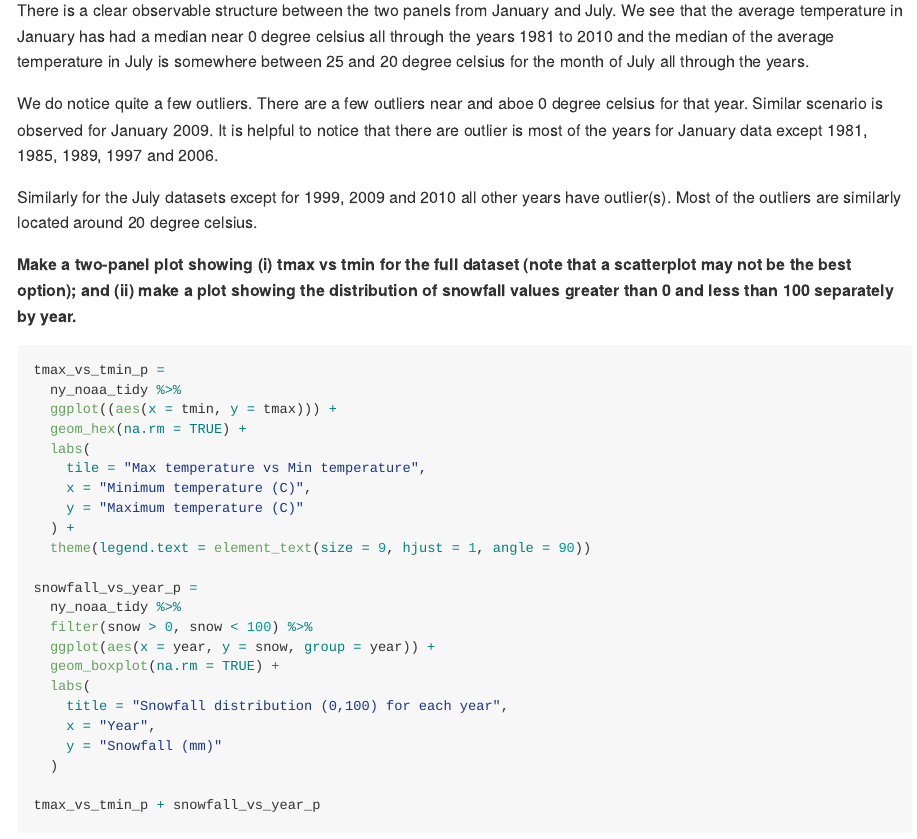
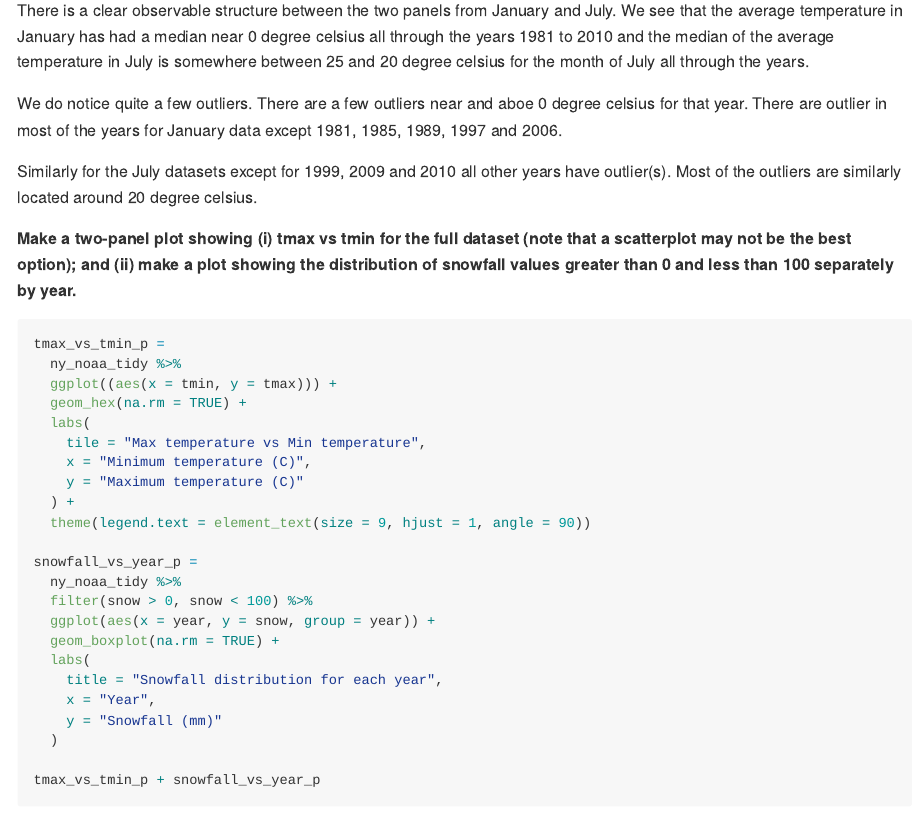
Before and after one commit to apoorvasrinivasan26/p8105_hw3_as5697, an R Markdown document (p8105_hw3_as5697.Rmd): the page in a window 1100 px wide, from 6080 px down. The pictures show the output file p8105_hw3_as5697.md that the author committed with the source, drawn offline in the style of GitHub; long lines of code are wrapped.

Commit message:
final edits

```diff
--- a/p8105_hw3_as5697.Rmd
+++ b/p8105_hw3_as5697.Rmd
@@ -259,7 +259,7 @@ ny_noaa_tidy %>%
 
 There is a clear observable structure between the two panels from January and July. We see that the average temperature in January has had a median near 0 degree celsius all through the years 1981 to 2010 and the median of the average temperature in July is somewhere between 25 and 20 degree celsius for the month of July all through the years.
 
-We do notice quite a few outliers. There are a few outliers near and aboe 0 degree celsius for that year. Similar scenario is observed for January 2009. It is helpful to notice that there are outlier is most of the years for January data except 1981, 1985, 1989, 1997 and 2006.
+We do notice quite a few outliers. There are a few outliers near and aboe 0 degree celsius for that year. There are outlier in most of the years for January data except 1981, 1985, 1989, 1997 and 2006.
 
 Similarly for the July datasets except for 1999, 2009 and 2010 all other years have outlier(s). Most of the outliers are similarly located around 20 degree celsius.
 
```
Also changed, not shown: p8105_hw3_as5697.md, 2 other files.
